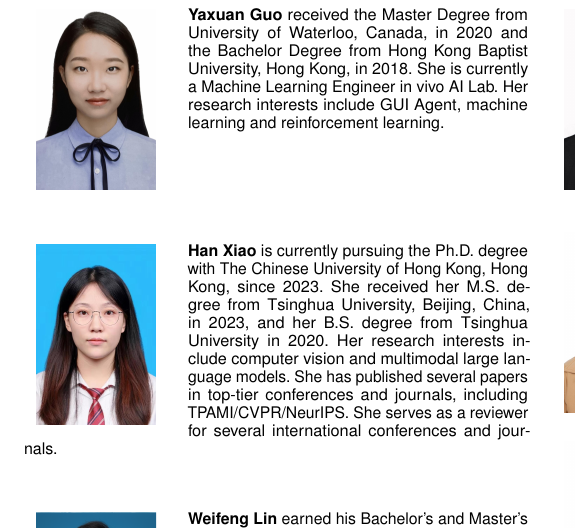
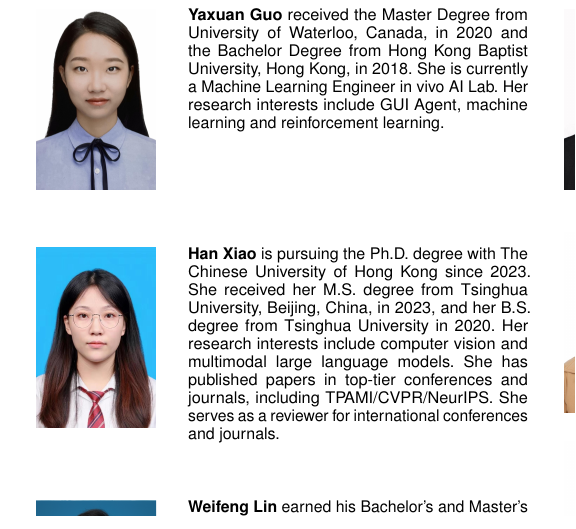
Before and after one commit to lgy0404/Phone_Agent_Survey_Overleaf_TPAMI_250418, a LaTeX paper (TPAMI.tex, which reads 8_biography.tex): part of one column of page 40 of 41, cut so that both start at the same text. Compiled offline with pdfLaTeX; a missing font is replaced by an installed copy or a similar font; a LaTeX package or settings file that is missing is left out.

Commit message:
修改 hanxiao的简历

```diff
--- a/8_biography.tex
+++ b/8_biography.tex
@@ -25,7 +25,7 @@ received the Master Degree from University of Waterloo, Canada, in 2020 and the
 \vspace{-3em}
 
 \begin{IEEEbiography}[{\includegraphics[width=1in,height=1.25in,clip,keepaspectratio]{id_photos_cropped/Han_Xiao.jpeg}}]{Han Xiao}
-is currently pursuing the Ph.D. degree with The Chinese University of Hong Kong, Hong Kong, since 2023. She received her M.S. degree from Tsinghua University, Beijing, China, in 2023, and her B.S. degree from Tsinghua University in 2020. Her research interests include computer vision and multimodal large language models. She has published several papers in top-tier conferences and journals, including TPAMI/CVPR/NeurIPS. She serves as a reviewer for several international conferences and journals.
+is pursuing the Ph.D. degree with The Chinese University of Hong Kong since 2023. She received her M.S. degree from Tsinghua University, Beijing, China, in 2023, and her B.S. degree from Tsinghua University in 2020. Her research interests include computer vision and multimodal large language models. She has published papers in top-tier conferences and journals, including TPAMI/CVPR/NeurIPS. She serves as a reviewer for international conferences and journals.
 \end{IEEEbiography}
 
 \vspace{-3em}
```
